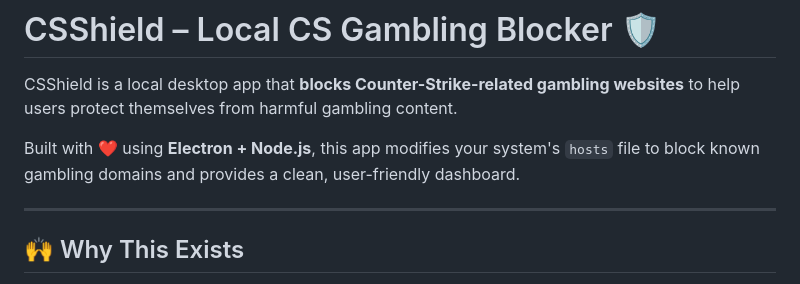
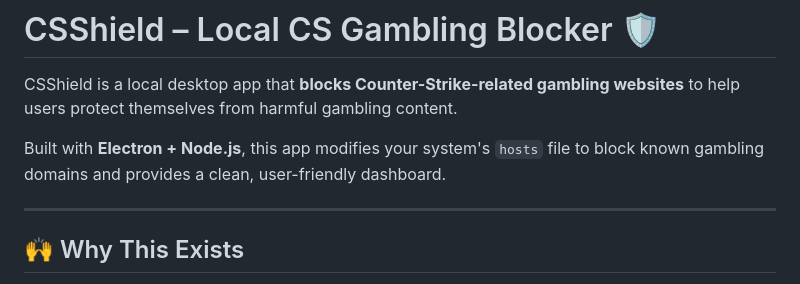
Before and after one commit to Priitivi/CSShield, a Markdown page: README.md, the part around the change. Rendered like a GitHub page.

```diff
--- a/README.md
+++ b/README.md
@@ -2,7 +2,7 @@
 
 CSShield is a local desktop app that **blocks Counter-Strike-related gambling websites** to help users protect themselves from harmful gambling content.
 
-Built with ❤️ using **Electron + Node.js**, this app modifies your system's `hosts` file to block known gambling domains and provides a clean, user-friendly dashboard.
+Built with **Electron + Node.js**, this app modifies your system's `hosts` file to block known gambling domains and provides a clean, user-friendly dashboard.
 
 ---
 ## 🙌 Why This Exists
```
